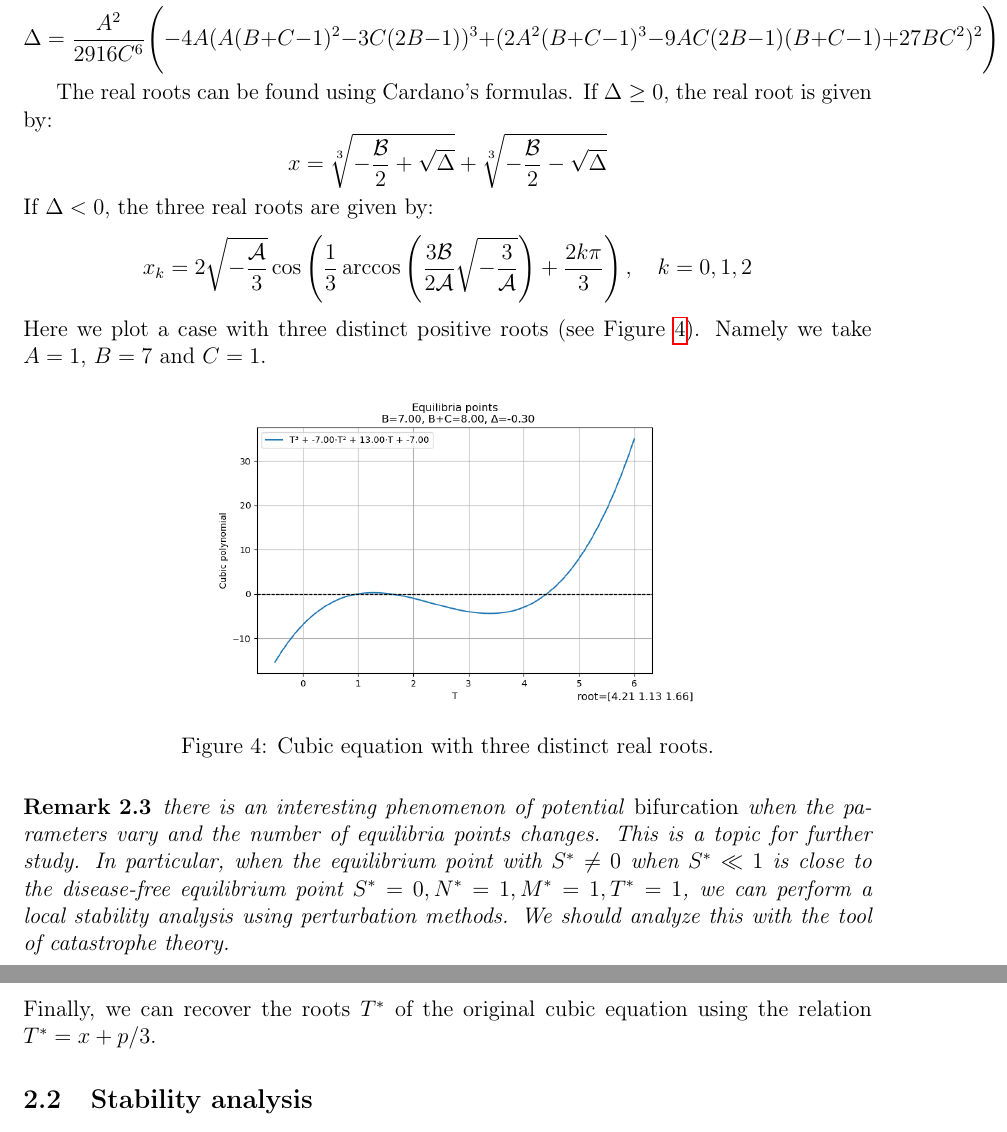
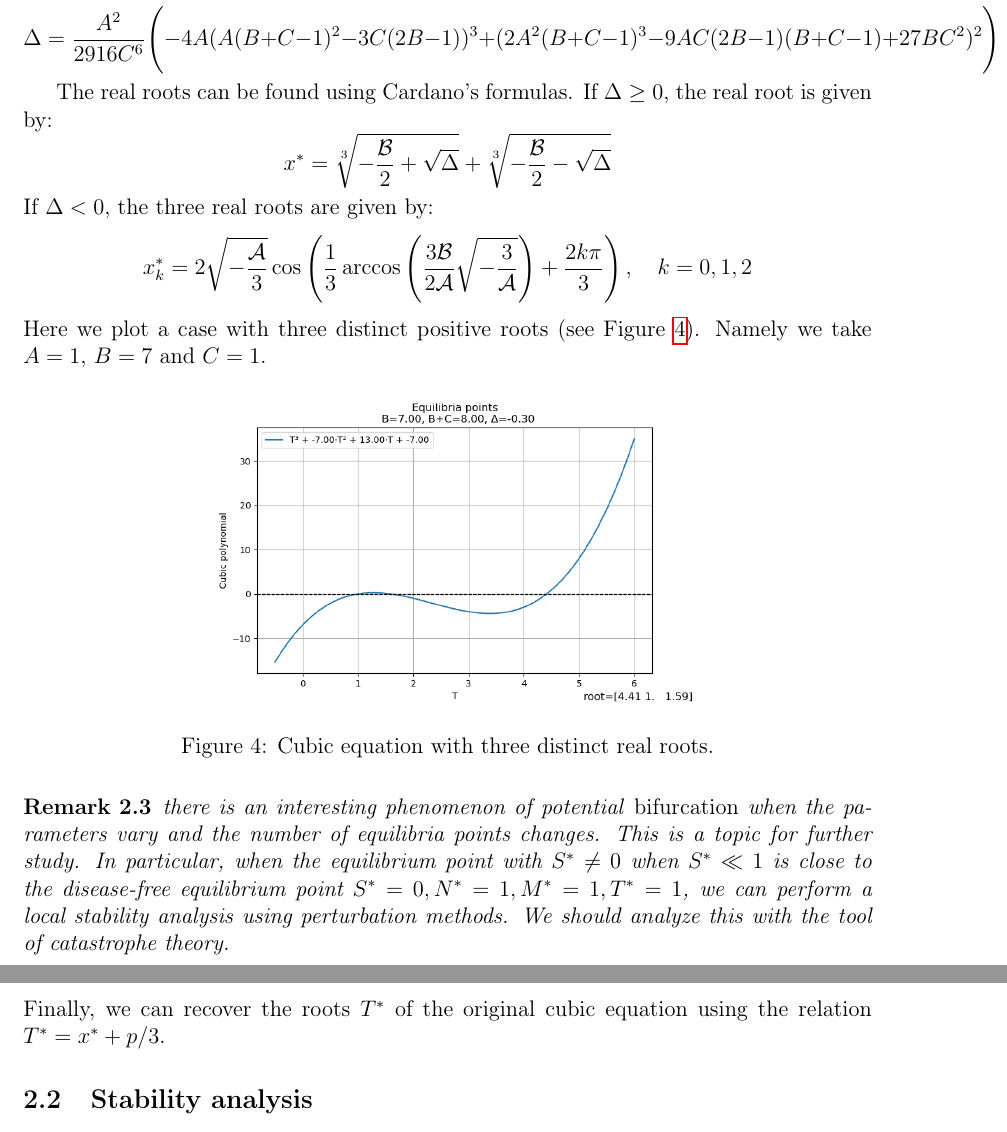
Before and after one commit to azerad/immunomath, a LaTeX document (arthritis_model_oliv.tex): two parts of pages 8 and 9 of 11, joined at a grey line, cut so that both start at the same text. Compiled offline with pdfLaTeX.

Commit message:
correction cardan ok

```diff
--- a/arthritis_model_oliv.tex
+++ b/arthritis_model_oliv.tex
@@ -328,11 +328,11 @@ This condition can be rewritten in terms of the original parameters  using compu
 
 The real roots can be found using Cardano's formulas. If $\Delta \geq 0$, the real root is given by:
 \[
-x = \sqrt[3]{-\frac{\mathcal{B}}{2} + \sqrt{\Delta}} + \sqrt[3]{-\frac{\mathcal{B}}{2} - \sqrt{\Delta}}
+x^* = \sqrt[3]{-\frac{\mathcal{B}}{2} + \sqrt{\Delta}} + \sqrt[3]{-\frac{\mathcal{B}}{2} - \sqrt{\Delta}}
 \]
 If $\Delta < 0$, the three real roots are given by:
 \[
-x_k = 2 \sqrt{-\frac{\mathcal{A}}{3}} \cos\left(\frac{1}{3} \arccos\left(\frac{3 \mathcal{B}}{2 \mathcal{A}} \sqrt{-\frac{3}{\mathcal{A}}}\right) + \frac{2 k \pi}{3}\right), \quad k = 0, 1, 2
+x_k^* = 2 \sqrt{-\frac{\mathcal{A}}{3}} \cos\left(\frac{1}{3} \arccos\left(\frac{3 \mathcal{B}}{2 \mathcal{A}} \sqrt{-\frac{3}{\mathcal{A}}}\right) + \frac{2 k \pi}{3}\right), \quad k = 0, 1, 2
 \]
 Here we plot a case with three distinct positive roots (see Figure \ref{fig:three_roots}).
 Namely we take $A = 1$, $B = 7$ and $C = 1$.
@@ -347,7 +347,7 @@ Namely we take $A = 1$, $B = 7$ and $C = 1$.
 In particular, when the equilibrium point with $S^* \neq 0$  when $S^* \ll 1$ is close to the disease-free equilibrium point $S^* = 0, N^* = 1, M^* = 1, T^* = 1$, we can perform a local stability analysis using perturbation methods.
 We should analyze this with the tool of catastrophe theory.
 \end{rem}
-\par\noindent Finally, we can recover the roots $T^*$ of the original cubic equation using the relation $T^* = x + p/3$.
+\par\noindent Finally, we can recover the roots $T^*$ of the original cubic equation using the relation $T^* = x^* + p/3$.
 \subsection{Stability analysis}
 \emph{Stability analysis} of the equilibria point $ (S^*, N^*, M^*, T^*)$ is done by linearizing the system around this point.
 The Jacobian matrix of the system is given by:
```
Also changed, not shown: arthritis_model_oliv.pdf, cubic_1.png, cubic_2.png, cubic_3.png, cubic_4.png, three_roots.png, 1 other file.
